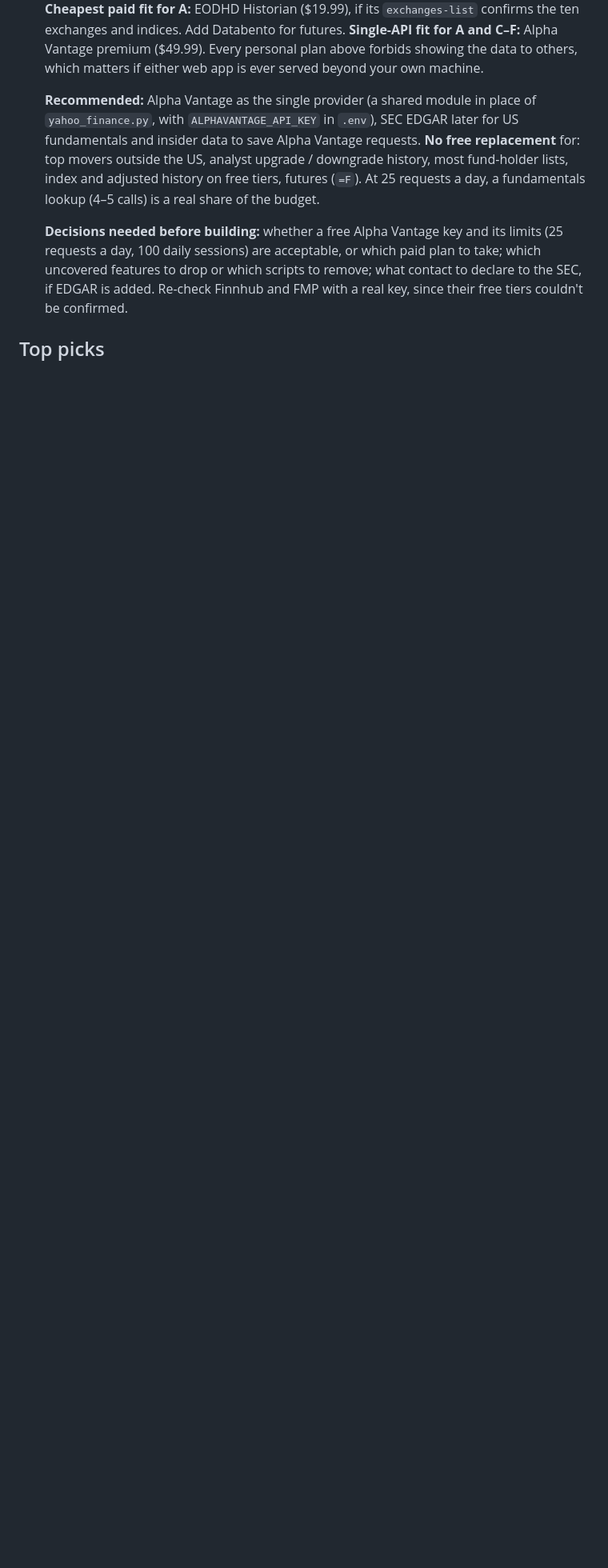
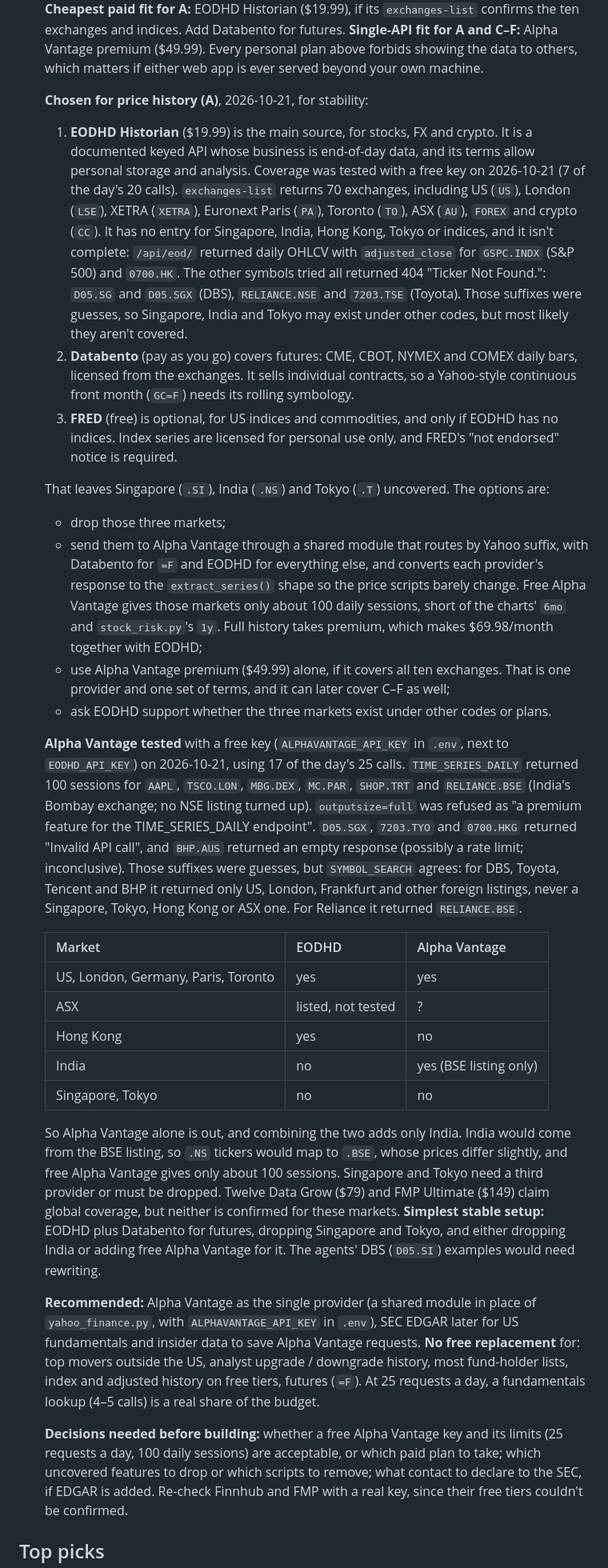
Before and after one commit to puffycodes/online-search, a Markdown page: docs/things-to-explore.md, the part around the change. Shown at 80% size. GitHub-like rendering; blank space fills up the shorter version.

Commit message:
Record the price-history source choice and EODHD / Alpha Vantage tests
- docs/things-to-explore.md: under the Yahoo item, the sources chosen for
  price history (EODHD Historian as the main one, Databento for futures,
  FRED optional for indices) and the results of testing both free keys on
  2026-10-21. EODHD covers US, London, XETRA, Paris, Toronto, ASX, Hong
  Kong, indices, FX and crypto, but not Singapore, India or Tokyo. Alpha
  Vantage covers US, London, XETRA, Paris, Toronto and India (BSE), but
  not Singapore, Tokyo or Hong Kong, and only 100 daily sessions free.
  Simplest stable setup: EODHD plus Databento, dropping Singapore and
  Tokyo, with India dropped or taken from Alpha Vantage.

Co-Authored-By: Claude Opus 5.5 <noreply@anthropic.com>

```diff
--- a/docs/things-to-explore.md
+++ b/docs/things-to-explore.md
@@ -70,6 +70,68 @@ before the top picks because it's about the repo's existing sources, not new one
   indices. Add Databento for futures. **Single-API fit for A and C–F:** Alpha Vantage
   premium ($49.99). Every personal plan above forbids showing the data to others,
   which matters if either web app is ever served beyond your own machine.
+
+  **Chosen for price history (A)**, 2026-10-21, for stability:
+  1. **EODHD Historian** ($19.99) is the main source, for stocks, FX and crypto.
+     It is a documented keyed API whose business is end-of-day data, and its terms
+     allow personal storage and analysis. Coverage was tested with a free key on
+     2026-10-21 (7 of the day's 20 calls). `exchanges-list` returns 70 exchanges,
+     including US (`US`), London (`LSE`), XETRA (`XETRA`), Euronext Paris (`PA`),
+     Toronto (`TO`), ASX (`AU`), `FOREX` and crypto (`CC`). It has no entry for
+     Singapore, India, Hong Kong, Tokyo or indices, and it isn't complete:
+     `/api/eod/` returned daily OHLCV with `adjusted_close` for `GSPC.INDX`
+     (S&P 500) and `0700.HK`. The other symbols tried all returned 404 "Ticker
+     Not Found.": `D05.SG` and `D05.SGX` (DBS), `RELIANCE.NSE` and `7203.TSE`
+     (Toyota). Those suffixes were guesses, so Singapore, India and Tokyo may exist
+     under other codes, but most likely they aren't covered.
+  2. **Databento** (pay as you go) covers futures: CME, CBOT, NYMEX and COMEX
+     daily bars, licensed from the exchanges. It sells individual contracts, so a
+     Yahoo-style continuous front month (`GC=F`) needs its rolling symbology.
+  3. **FRED** (free) is optional, for US indices and commodities, and only if
+     EODHD has no indices. Index series are licensed for personal use only, and
+     FRED's "not endorsed" notice is required.
+
+  That leaves Singapore (`.SI`), India (`.NS`) and Tokyo (`.T`) uncovered. The
+  options are:
+  - drop those three markets;
+  - send them to Alpha Vantage through a shared module that routes by Yahoo
+    suffix, with Databento for `=F` and EODHD for everything else, and converts
+    each provider's response to the `extract_series()` shape so the price scripts
+    barely change. Free Alpha Vantage gives those markets only about 100 daily
+    sessions, short of the charts' `6mo` and `stock_risk.py`'s `1y`. Full history
+    takes premium, which makes $69.98/month together with EODHD;
+  - use Alpha Vantage premium ($49.99) alone, if it covers all ten exchanges. That
+    is one provider and one set of terms, and it can later cover C–F as well;
+  - ask EODHD support whether the three markets exist under other codes or plans.
+
+  **Alpha Vantage tested** with a free key (`ALPHAVANTAGE_API_KEY` in `.env`, next
+  to `EODHD_API_KEY`) on 2026-10-21, using 17 of the day's 25 calls.
+  `TIME_SERIES_DAILY` returned 100 sessions for `AAPL`, `TSCO.LON`, `MBG.DEX`,
+  `MC.PAR`, `SHOP.TRT` and `RELIANCE.BSE` (India's Bombay exchange; no NSE
+  listing turned up). `outputsize=full` was refused as "a premium feature for the
+  TIME_SERIES_DAILY endpoint". `D05.SGX`, `7203.TYO` and `0700.HKG` returned
+  "Invalid API call", and `BHP.AUS` returned an empty response (possibly a rate
+  limit; inconclusive). Those suffixes were guesses, but `SYMBOL_SEARCH` agrees:
+  for DBS, Toyota, Tencent and BHP it returned only US, London, Frankfurt and
+  other foreign listings, never a Singapore, Tokyo, Hong Kong or ASX one. For
+  Reliance it returned `RELIANCE.BSE`.
+
+  | Market | EODHD | Alpha Vantage |
+  |---|---|---|
+  | US, London, Germany, Paris, Toronto | yes | yes |
+  | ASX | listed, not tested | ? |
+  | Hong Kong | yes | no |
+  | India | no | yes (BSE listing only) |
+  | Singapore, Tokyo | no | no |
+
+  So Alpha Vantage alone is out, and combining the two adds only India. India
+  would come from the BSE listing, so `.NS` tickers would map to `.BSE`, whose
+  prices differ slightly, and free Alpha Vantage gives only about 100 sessions.
+  Singapore and Tokyo need a third provider or must be dropped. Twelve Data Grow
+  ($79) and FMP Ultimate ($149) claim global coverage, but neither is confirmed for
+  these markets. **Simplest stable setup:** EODHD plus Databento for futures,
+  dropping Singapore and Tokyo, and either dropping India or adding free Alpha
+  Vantage for it. The agents' DBS (`D05.SI`) examples would need rewriting.
 
   **Recommended:** Alpha Vantage as the single provider (a shared module in place
   of `yahoo_finance.py`, with `ALPHAVANTAGE_API_KEY` in `.env`), SEC EDGAR later for
```
